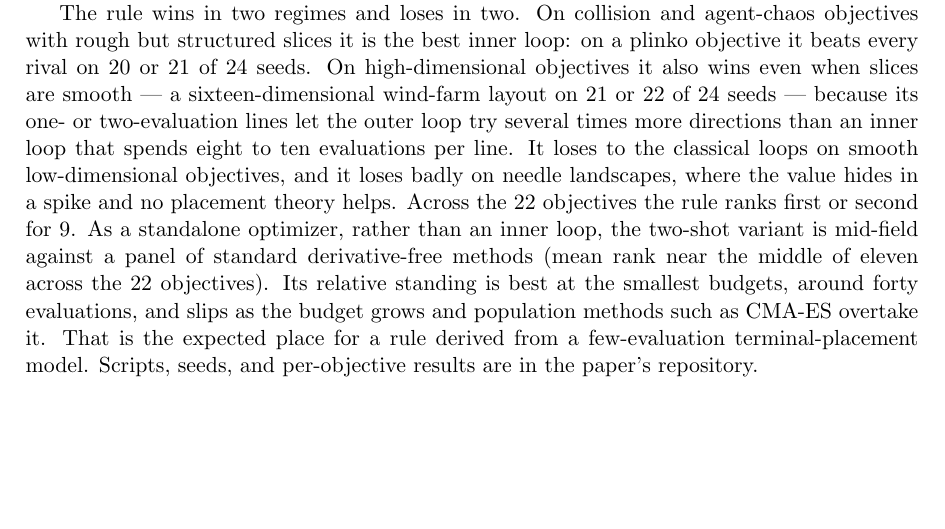
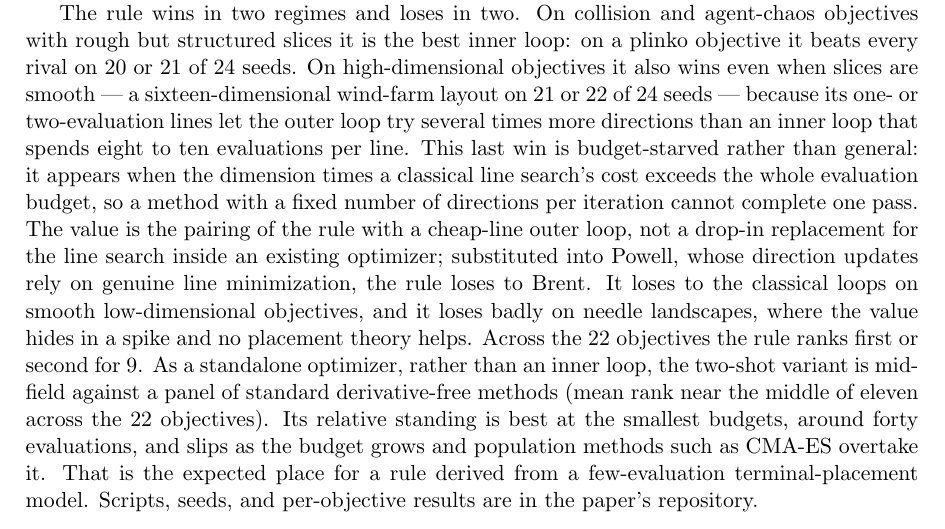
Before and after one commit to microprediction/browniansearch, a LaTeX paper (papers/grass/grass.tex): part of page 10 of 14, cut so that both start at the same text, the shorter picture padded with empty space. Compiled offline with pdfLaTeX.

Commit message:
Narrow the high-d line-search claim: budget-starved, not a drop-in upgrade
The humpday surgical test (Powell inner loop swapped, exp2i) shows
the rule is not a general line-search upgrade: substituted into
Powell it loses to Brent 373-98 on paired seeds (plinko 16/16 Brent),
and the one high-d win (wind_farm d=16, 24/24 grass, -95.2 vs -72.5)
is budget-starved -- Powell(Brent) needs ~9 evals x 16 directions >
120 and cannot finish a direction cycle. Verified from
powell_swap_results.json. The section now states the transplant
condition (dimension times classical-line cost exceeds budget) and
that the value is the cheap-line outer-loop pairing, not a drop-in
replacement.
Co-Authored-By: Claude Fable 5 <noreply@anthropic.com>

```diff
--- a/papers/grass/grass.tex
+++ b/papers/grass/grass.tex
@@ -637,7 +637,15 @@ best inner loop: on a plinko objective it beats every rival on 20 or
 when slices are smooth --- a sixteen-dimensional wind-farm layout on
 21 or 22 of 24 seeds --- because its one- or two-evaluation lines
 let the outer loop try several times more directions than an inner
-loop that spends eight to ten evaluations per line. It loses to the
+loop that spends eight to ten evaluations per line. This last win is
+budget-starved rather than general: it appears when the dimension
+times a classical line search's cost exceeds the whole evaluation
+budget, so a method with a fixed number of directions per iteration
+cannot complete one pass. The value is the pairing of the rule with
+a cheap-line outer loop, not a drop-in replacement for the line
+search inside an existing optimizer; substituted into Powell, whose
+direction updates rely on genuine line minimization, the rule loses
+to Brent. It loses to the
 classical loops on smooth low-dimensional objectives, and it loses
 badly on needle landscapes, where the value hides in a spike and no
 placement theory helps. Across the 22 objectives the rule ranks
```
Also changed, not shown: papers/grass/grass.pdf, 1 other file.
